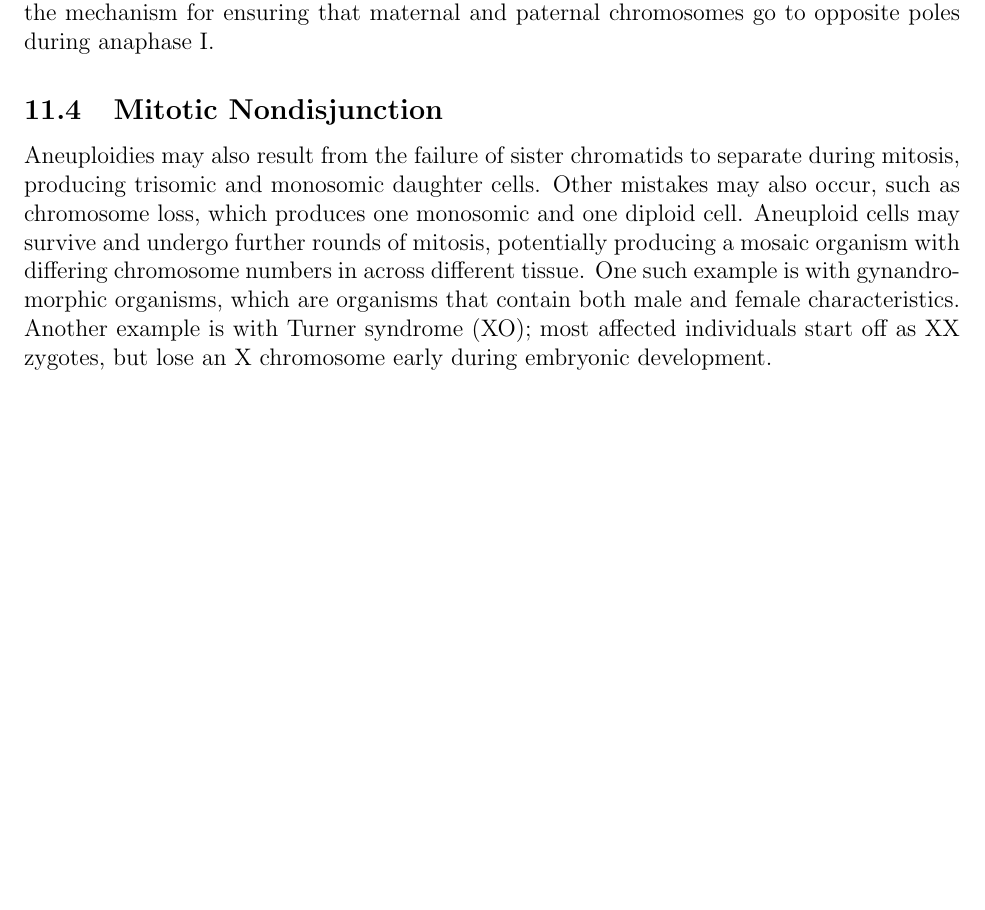
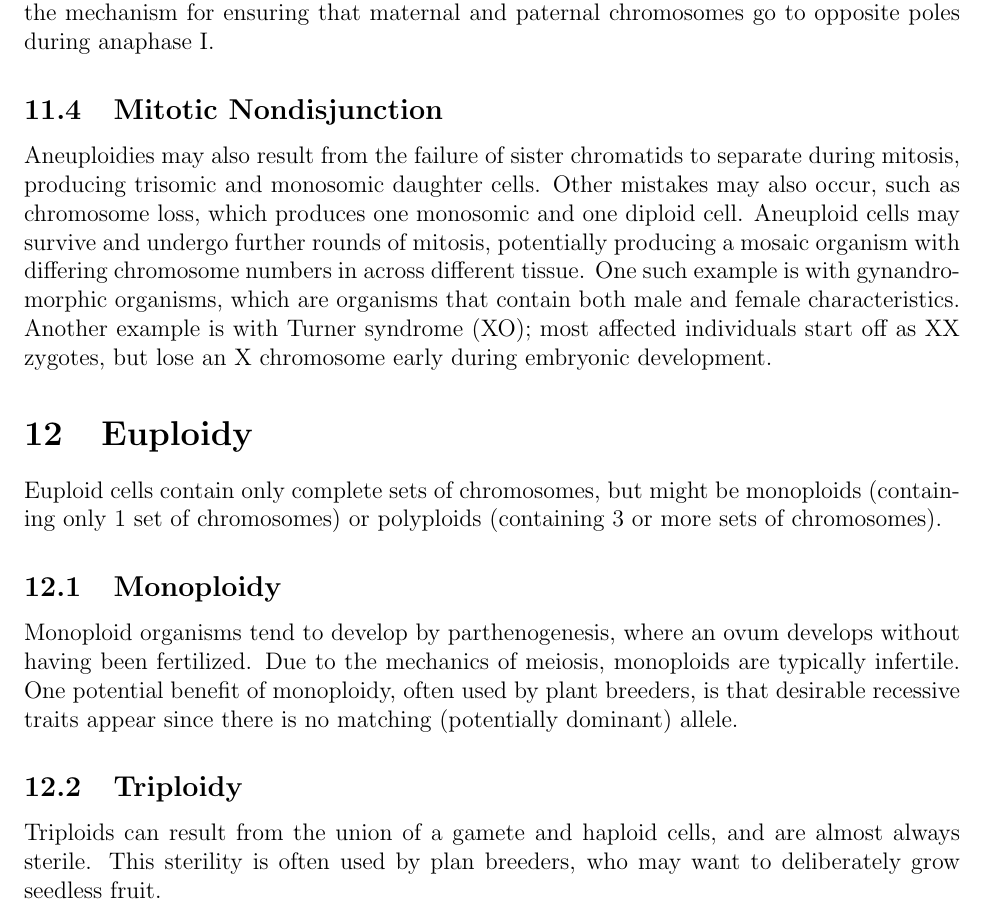
Before and after one commit to m-socha/BIOL-239-Notes, a LaTeX document (notes.tex): part of page 16 of 16 before the commit and part of page 17 of 17 after it, cut so that both start at the same text, the shorter picture padded with empty space. Compiled offline with pdfLaTeX.

Commit message:
Add Euploidy section

```diff
--- a/notes.tex
+++ b/notes.tex
@@ -423,4 +423,17 @@
         Another example is with Turner syndrome (XO); most affected individuals start off as XX zygotes, but lose an X chromosome early during embryonic
         development.
 
+    \section{Euploidy}
+      Euploid cells contain only complete sets of chromosomes, but might be monoploids (containing only 1 set of chromosomes) or polyploids
+      (containing 3 or more sets of chromosomes).
+
+      \subsection{Monoploidy}
+        Monoploid organisms tend to develop by parthenogenesis, where an ovum develops without having been fertilized. Due to the mechanics of meiosis,
+        monoploids are typically infertile. One potential benefit of monoploidy, often used by plant breeders, is that desirable recessive traits appear
+        since there is no matching (potentially dominant) allele.
+
+      \subsection{Triploidy}
+        Triploids can result from the union of a gamete and haploid cells, and are almost always sterile. This sterility is often used by plan breeders,
+        who may want to deliberately grow seedless fruit.
+
 \end{document}
```
